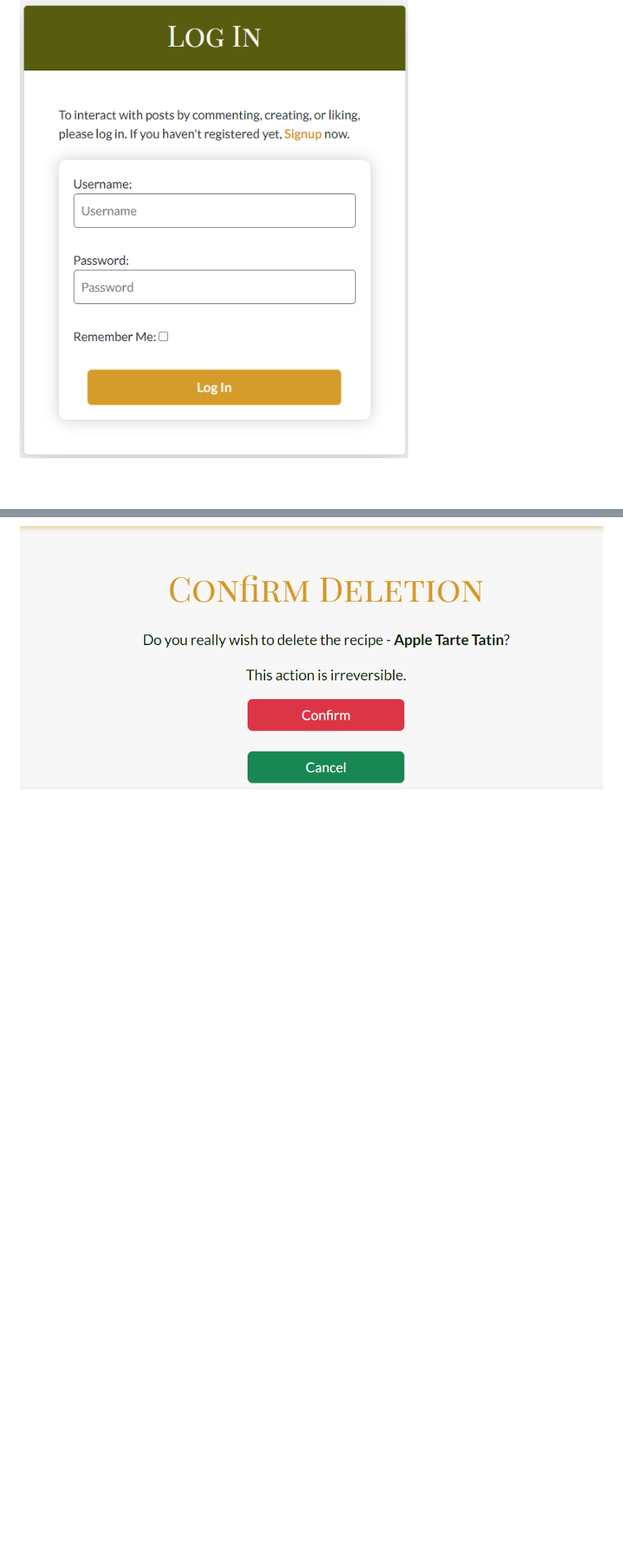
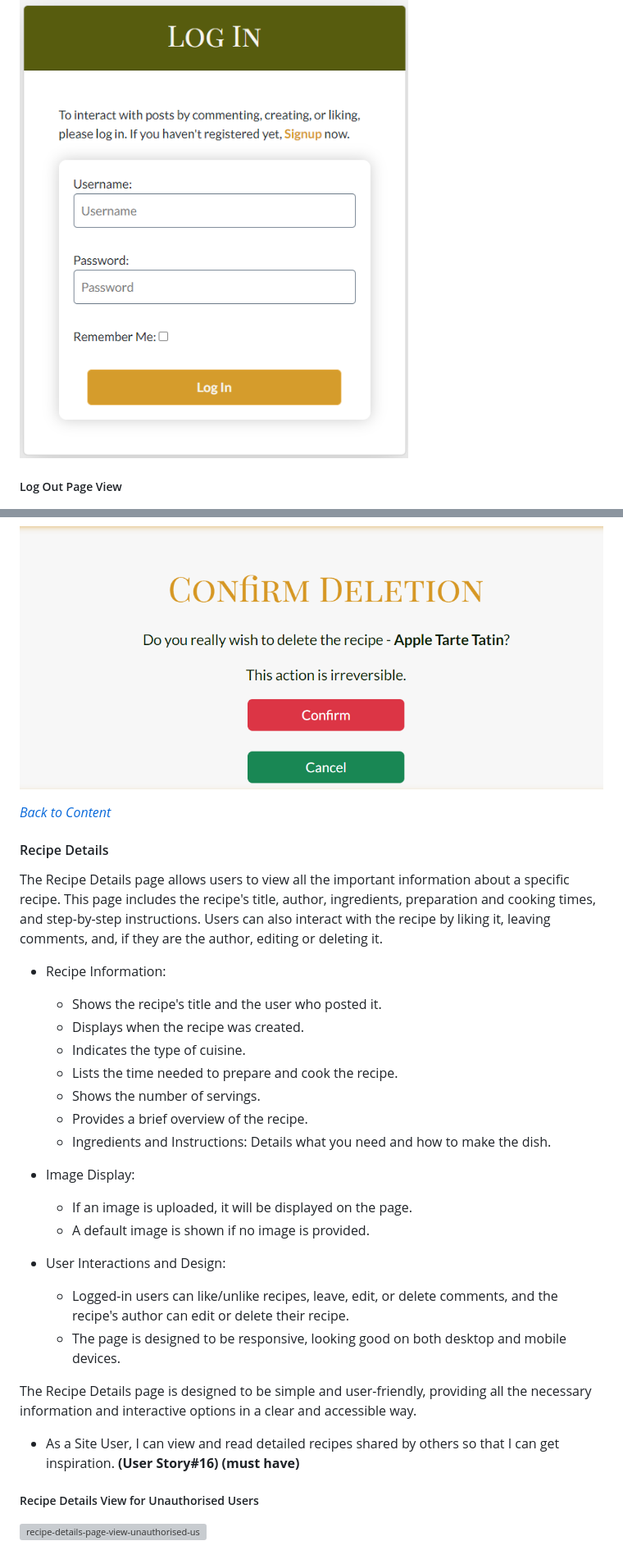
Before and after one commit to bhagyashriyogeshpatil/flavor-fusion, a Markdown page: README.md, 2 parts joined by grey strips. Shown: that part at 82% size. Drawn GitHub-style; blank space fills up the shorter version; grey boxes are pictures that could not be loaded.

```diff
--- a/README.md
+++ b/README.md
@@ -385,5 +386,6 @@ Success messages are shown to users after they sign up, log in, or log out.
 ![log-in-page-view](documentation/docs_images/log-in-page-view.png)
 
+##### Log Out Page View
 ![log-out-page-view](documentation/docs_images/log-out-page-view.png)
 
 *<span style="color: blue;">[Back to Content](#table-of-contents)</span>*
@@ -473 +480,31 @@ The Delete Flavor feature allows logged-in users to remove recipes they have pre
 ![confirm-delete-recipe-page-view](documentation/docs_images/confirm-delete-recipe-page-view.png)
+
+*<span style="color: blue;">[Back to Content](#table-of-contents)</span>*
+
+#### Recipe Details
+The Recipe Details page allows users to view all the important information about a specific recipe. This page includes the recipe's title, author, ingredients, preparation and cooking times, and step-by-step instructions. Users can also interact with the recipe by liking it, leaving comments, and, if they are the author, editing or deleting it.
+
+- Recipe Information:
+    - Shows the recipe's title and the user who posted it.
+    - Displays when the recipe was created.
+    - Indicates the type of cuisine.
+    - Lists the time needed to prepare and cook the recipe.
+    - Shows the number of servings.
+    - Provides a brief overview of the recipe.
+    - Ingredients and Instructions: Details what you need and how to make the dish.
+
+- Image Display:
+    - If an image is uploaded, it will be displayed on the page.
+    - A default image is shown if no image is provided.
+
+- User Interactions and Design:
+    - Logged-in users can like/unlike recipes, leave, edit, or delete comments, and the recipe's author can edit or delete their recipe.
+    - The page is designed to be responsive, looking good on both desktop and mobile devices.
+
+The Recipe Details page is designed to be simple and user-friendly, providing all the necessary information and interactive options in a clear and accessible way.
+
+- As a Site User, I can view and read detailed recipes shared by others so that I can get inspiration. **(User Story#16) (must have)**
+
+##### Recipe Details View for Unauthorised Users
+![recipe-details-page-view-unauthorised-users-desktop](documentation/docs_images/recipe-details-view-unauthorised-users-desktop.png)
+
```
Also changed, not shown: other parts of README.md (+27 -1 lines), documentation/docs_images/recipe-details-recipe-user-mobile.png (added), documentation/docs_images/recipe-details-view-author-mobile.png (added), documentation/docs_images/recipe-details-view-unauthorised-users-mobile.png (added), 3 other files.
